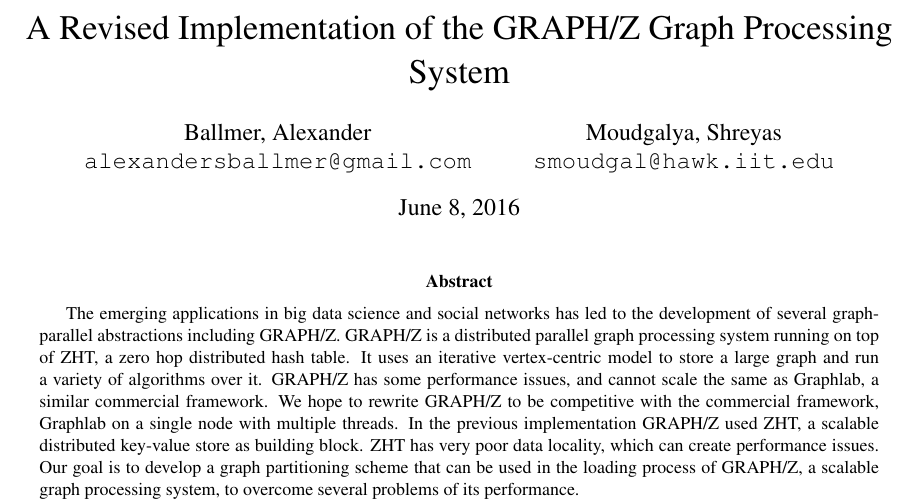
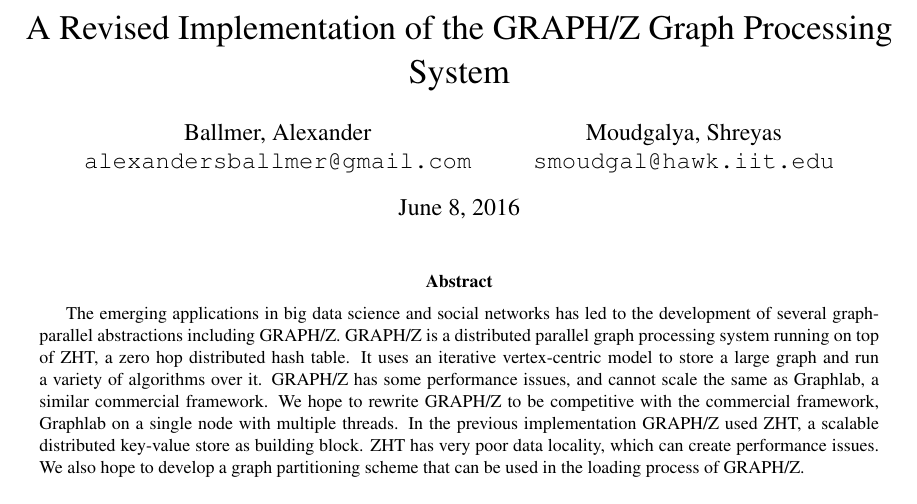
Before and after one commit to fmeef/SC16_proposed_docs, a LaTeX paper (proposal/proposal.tex): part of page 1 of 3, cut so that both start at the same text. Compiled offline with pdfLaTeX.

Commit message:
Some fixes with contenuity in abstract

```diff
--- a/proposal/proposal.tex
+++ b/proposal/proposal.tex
@@ -34,7 +34,7 @@
 \maketitle
 
 \begin{abstract}
-  The emerging applications in big data science and social networks has led to the development of several graph-parallel abstractions including GRAPH/Z. GRAPH/Z is a distributed parallel graph processing system running on top of ZHT, a zero hop distributed hash table. It uses an iterative vertex-centric model to store a large graph and run a variety of algorithms over it. GRAPH/Z has some performance issues, and cannot scale the same as Graphlab, a similar commercial framework. We hope to rewrite GRAPH/Z to be competitive with the commercial framework, Graphlab on a single node with multiple threads.  In the previous implementation GRAPH/Z used ZHT, a scalable distributed key-value store as building block. ZHT has very poor data locality, which can create performance issues. Our goal is to develop a graph partitioning scheme that can be used in the loading process of GRAPH/Z, a scalable graph processing system, to overcome several problems of its performance.
+  The emerging applications in big data science and social networks has led to the development of several graph-parallel abstractions including GRAPH/Z. GRAPH/Z is a distributed parallel graph processing system running on top of ZHT, a zero hop distributed hash table. It uses an iterative vertex-centric model to store a large graph and run a variety of algorithms over it. GRAPH/Z has some performance issues, and cannot scale the same as Graphlab, a similar commercial framework. We hope to rewrite GRAPH/Z to be competitive with the commercial framework, Graphlab on a single node with multiple threads.  In the previous implementation GRAPH/Z used ZHT, a scalable distributed key-value store as building block. ZHT has very poor data locality, which can create performance issues. We also hope to develop a graph partitioning scheme that can be used in the loading process of GRAPH/Z.
 \end{abstract}
 
 \begin{multicols}{2}
```
